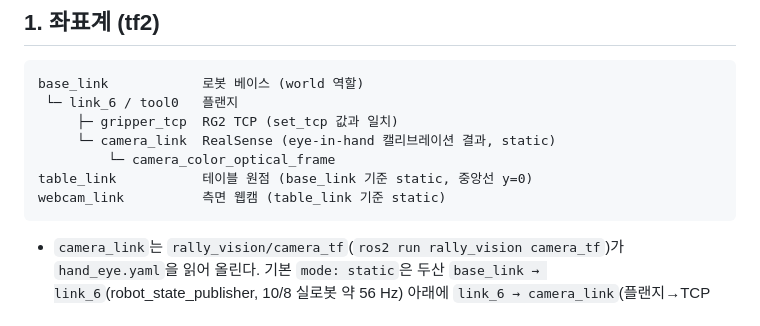
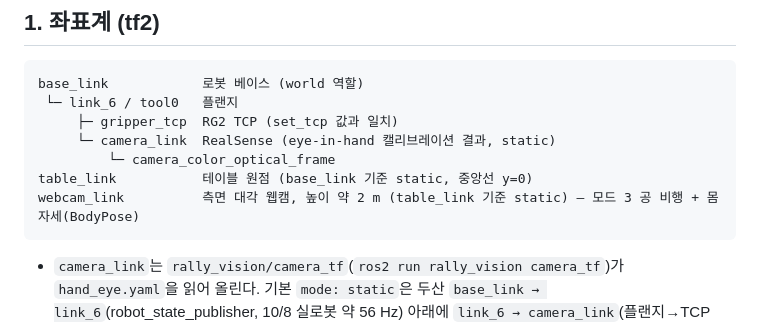
Before and after one commit to jungmook512/rally, a Markdown page: docs/INTERFACES.md, the part around the change. Drawn GitHub-style.

````diff
--- a/docs/INTERFACES.md
+++ b/docs/INTERFACES.md
@@ -11,7 +11,7 @@ base_link            로봇 베이스 (world 역할)
      └─ camera_link  RealSense (eye-in-hand 캘리브레이션 결과, static)
          └─ camera_color_optical_frame
 table_link           테이블 원점 (base_link 기준 static, 중앙선 y=0)
-webcam_link          측면 웹캠 (table_link 기준 static)
+webcam_link          측면 대각 웹캠, 높이 약 2 m (table_link 기준 static) — 모드 3 공 비행 + 몸 자세(BodyPose)
 ```
 
 - `camera_link`는 `rally_vision/camera_tf`(`ros2 run rally_vision camera_tf`)가 `hand_eye.yaml`을 읽어 올린다. 기본 `mode: static`은 두산 `base_link → link_6`(robot_state_publisher, 10/8 실로봇 약 56 Hz) 아래에 `link_6 → camera_link`(플랜지→TCP 0.228 m + hand_eye)를 `republish_hz`로 발행한다 — 영상 시각으로 보간되는 정확한 tf. **`/dsr01/joint_states`가 1 s 넘게 끊기거나 팔 6축이 전부 0이면(ros2_control 죽음) 발행을 멈추고 error 로그** — 그래야 받는 쪽이 NaN/폴백으로 가고 '그럴듯하지만 틀린 좌표'(손 z 1.4 m)가 안 나간다. `mode: tcp_pose`는 `/rally/robot/tcp_pose`(10 Hz)로 `base_link → camera_link`(두산 tf 없는 노트북·에뮬레이터용, segmenter `tcp_npy`와 같은 값). **`camera_link` 에 다른 부모(URDF `camera_bottom_screw_frame`)가 /tf_static 에 있으면 부모가 둘이 되므로 error 를 내고 발행하지 않는다** — bringup URDF 에서 카메라 체인(bracket·camera_*)을 빼야 static 모드가 켜진다(@정정인). tcp_pose 모드는 마지막 변환을 `republish_hz`(30 Hz)로 현재 시각에 다시 발행(hold-last)해 영상 stamp 조회가 되게 한다 — 값은 최근 tcp_pose(≤ 0.1 s 전)라 로봇 정지 중에만 정확 (static 모드는 두산 tf 가 보간하므로 이동 중에도 정확). 기본은 RealSense의 `camera_link → … → optical` static tf를 기다렸다가 `camera_link`를 자식으로 발행한다. RealSense가 tf를 안 내는 환경(`publish_tf:=false`)에서만 `optical_fallback: true`로 optical 프레임을 직접 발행한다(기본 false — 폴백 중 optical을 받은 노드는 RealSense가 늦게 켜져도 조회가 계속 실패하므로). `RunCalibration` 서비스는 아직 없음(Day 7 여유 시).
````
Also changed, not shown: docs/RALLY_기획서.md (+6 -4 lines).
